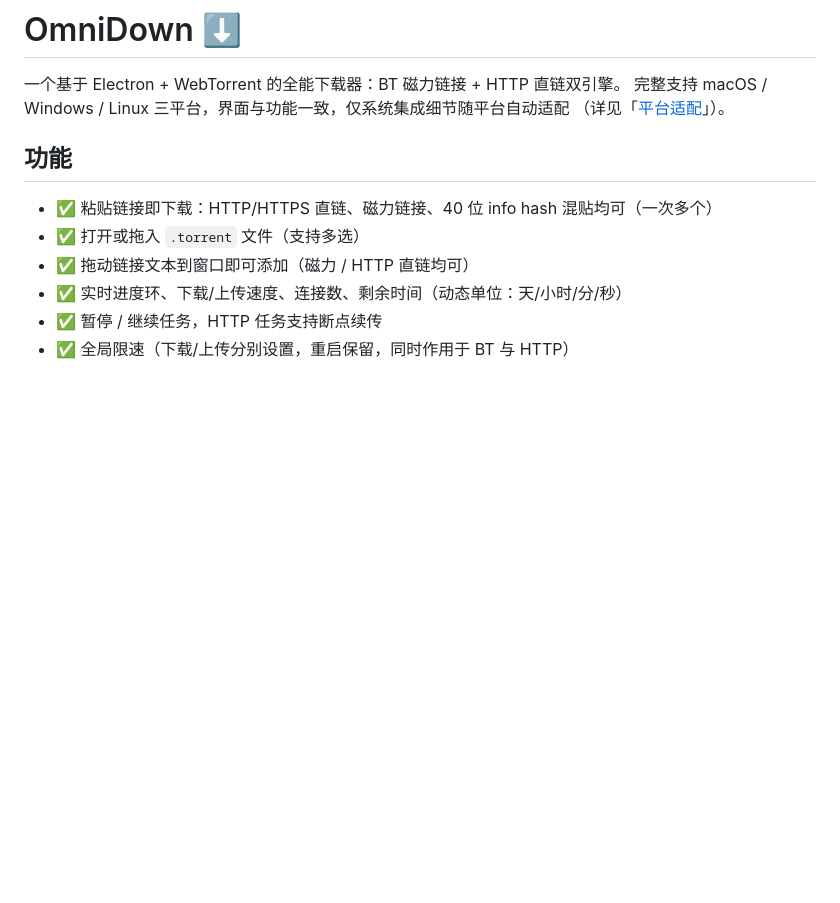
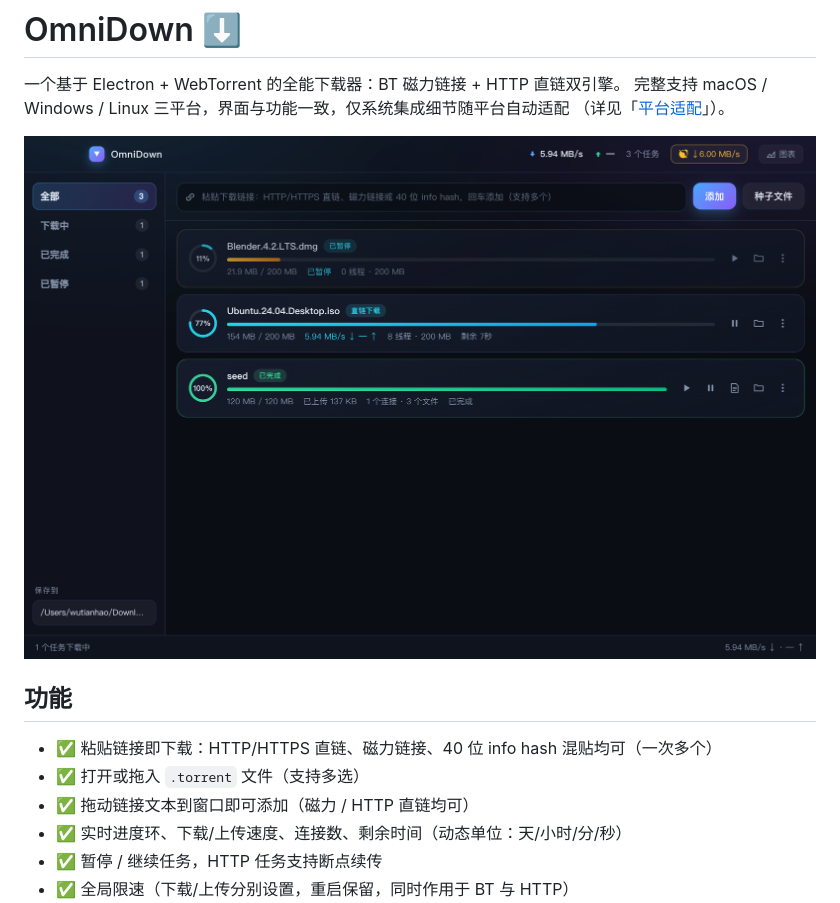
Before and after one commit to cnwutianhao/omni-down, a Markdown page: README.md, the part around the change. Drawn GitHub-style; blank space fills up the shorter version.

```diff
--- a/README.md
+++ b/README.md
@@ -3,6 +3,8 @@
 一个基于 Electron + WebTorrent 的全能下载器：BT 磁力链接 + HTTP 直链双引擎。
 完整支持 macOS / Windows / Linux 三平台，界面与功能一致，仅系统集成细节随平台自动适配
 （详见「[平台适配](#平台适配)」）。
+
+![OmniDown 界面](docs/screenshot.png)
 
 ## 功能
 
```
